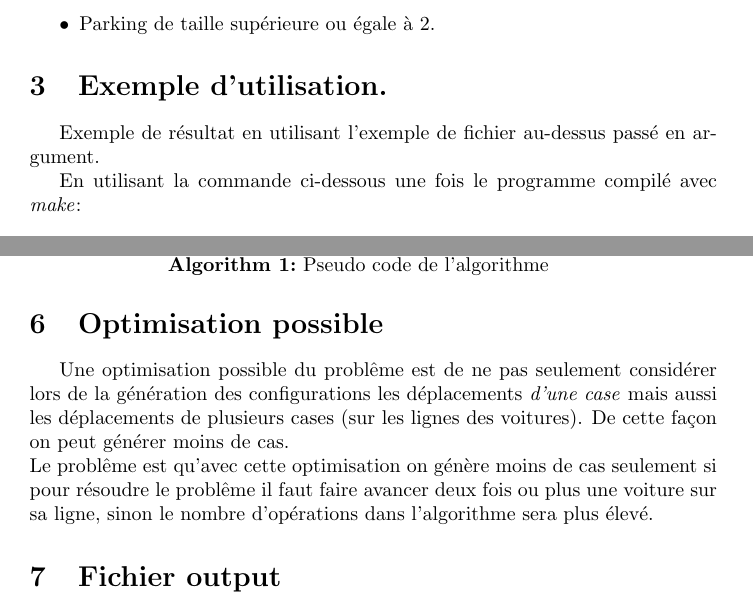
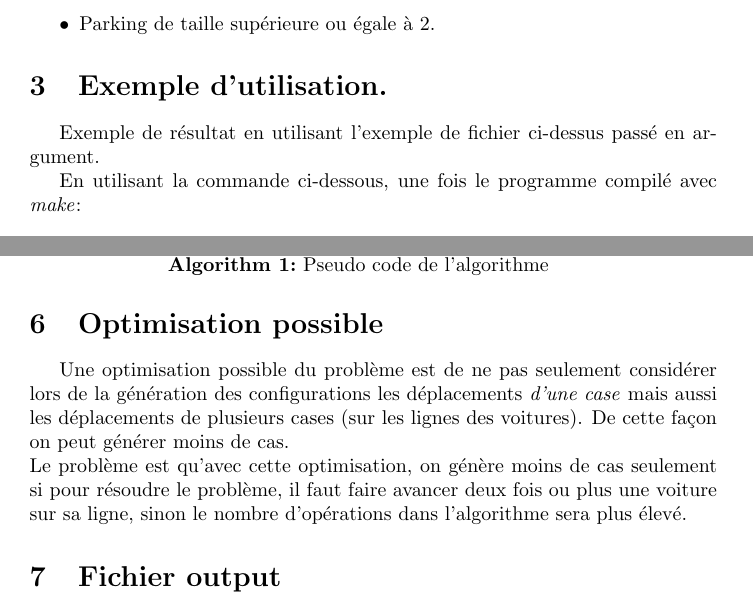
Before and after one commit to thomacer/INFO-F-203, a LaTeX document (rapport/rapport.tex): two parts of pages 2 and 6 of 8, joined at a grey line, cut so that both start at the same text. Compiled offline with pdfLaTeX; the source files are stored in an older character set and shown here as Unicode.

Commit message:
Correction du rapport

```diff
--- a/rapport/rapport.tex
+++ b/rapport/rapport.tex
@@ -65,9 +64,9 @@ que notre programme reçoit en argument. \newline
     \end{itemize}
 
 \section{Exemple d'utilisation.}
-Exemple de résultat en utilisant l'exemple de fichier au-dessus passé en
+Exemple de résultat en utilisant l'exemple de fichier ci-dessus passé en
 argument. \newline
-\indent En utilisant la commande ci-dessous une fois le programme compilé avec \emph{make}:
+\indent En utilisant la commande ci-dessous, une fois le programme compilé avec \emph{make}:
 \begin{lstlisting}[title=Commande pour executer le programme.]
 java -cp .:./src RushHour ./test/test1.txt
 \end{lstlisting}
@@ -315,13 +313,13 @@ généré une étape en plus).\\
 \end{algorithm}
 
 \section{Optimisation possible}
-Une optimisation possible du problême est de ne pas seulement considérer lors
+Une optimisation possible du problème est de ne pas seulement considérer lors
 de la génération des configurations les
 déplacements \emph{d'une case} mais aussi les déplacements de plusieurs cases
 (sur les lignes des voitures). De cette façon on peut générer moins de cas.
 \newline
-Le problême est qu'avec cette optimisation on génère moins de cas seulement si pour
-résoudre le problême il faut faire avancer deux fois ou plus une voiture sur sa
+Le problème est qu'avec cette optimisation, on génère moins de cas seulement si pour
+résoudre le problème, il faut faire avancer deux fois ou plus une voiture sur sa
 ligne, sinon le nombre d'opérations dans l'algorithme sera plus élevé.
 \section{Fichier output}
 La solution trouvée sera affichée en ligne de commande, comme dans
```
Also changed, not shown: rapport/rapport.tex (10 more changed lines).
